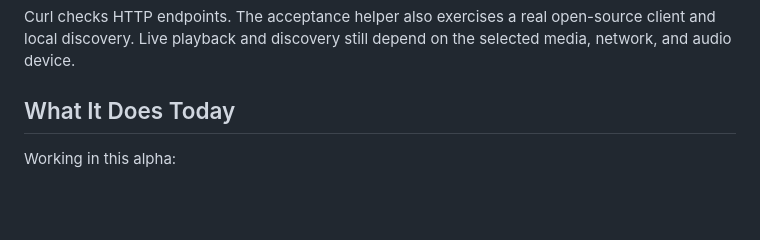
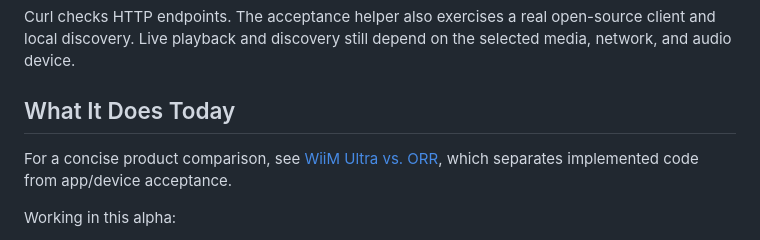
Before and after one commit to de41tr/open-room-renderer, a Markdown page: README.md, the part around the change. Rendered like a GitHub page; blank space fills up the shorter version.

Commit message:
docs: add product feature matrix with scoped candidate evidence

```diff
--- a/README.md
+++ b/README.md
@@ -54,6 +54,9 @@ open-source client and local discovery. Live playback and discovery still depend
 on the selected media, network, and audio device.
 
 ## What It Does Today
+
+For a concise product comparison, see [WiiM Ultra vs. ORR](docs/FEATURE_MATRIX.md),
+which separates implemented code from app/device acceptance.
 
 Working in this alpha:
 
```
Also changed, not shown: docs/FEATURE_MATRIX.md (added, +65 -0 lines).
